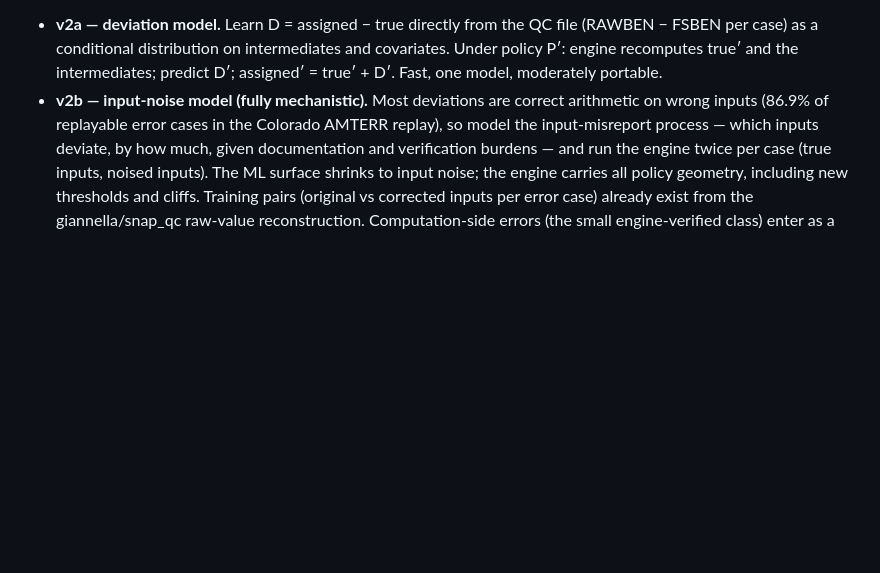
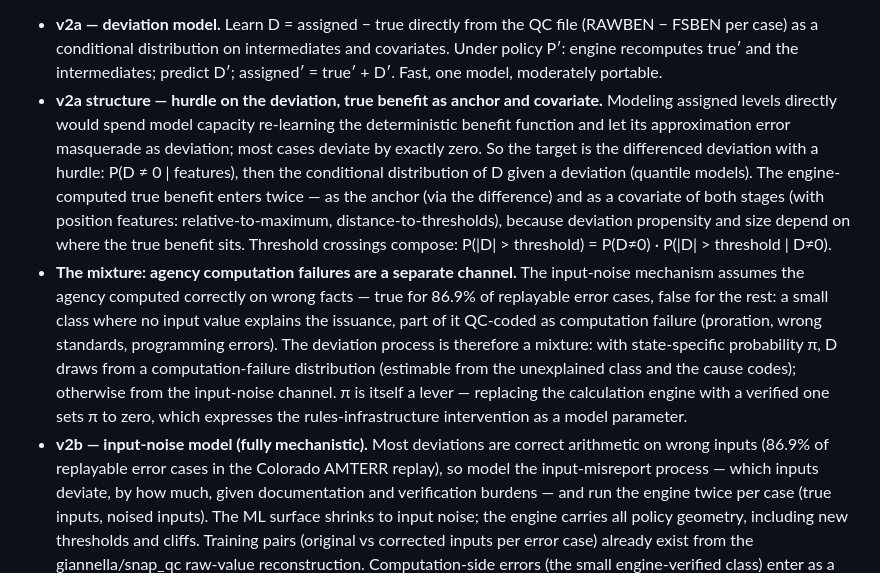
Before and after one commit to PolicyEngine/snap-qc-sim, a Markdown page: docs/v2-error-model.md, the part around the change. Rendered like a GitHub page; blank space fills up the shorter version.

Commit message:
Formalize the deviation model: hurdle structure, true-benefit anchoring, computation-failure mixture
Assigned levels are not modeled directly (capacity would re-learn the
benefit function); the target is the differenced deviation with a hurdle,
true benefit anchoring the difference and conditioning both stages. A
state-specific mixture adds the agency computation-failure channel the
input-noise mechanism cannot generate (the AMTERR replay's unexplained
class) — and pi -> 0 expresses engine replacement as a model parameter.

Co-Authored-By: Claude Fable 5 <noreply@anthropic.com>

```diff
--- a/docs/v2-error-model.md
+++ b/docs/v2-error-model.md
@@ -87,6 +87,28 @@ Two tiers:
   intermediates and covariates. Under policy P′: engine recomputes true′
   and the intermediates; predict D′; assigned′ = true′ + D′. Fast, one
   model, moderately portable.
+- **v2a structure — hurdle on the deviation, true benefit as anchor and
+  covariate.** Modeling assigned levels directly would spend model capacity
+  re-learning the deterministic benefit function and let its approximation
+  error masquerade as deviation; most cases deviate by exactly zero. So the
+  target is the differenced deviation with a hurdle: P(D ≠ 0 | features),
+  then the conditional distribution of D given a deviation (quantile
+  models). The engine-computed true benefit enters twice — as the anchor
+  (via the difference) and as a covariate of both stages (with position
+  features: relative-to-maximum, distance-to-thresholds), because deviation
+  propensity and size depend on where the true benefit sits. Threshold
+  crossings compose: P(|D| > threshold) = P(D≠0) · P(|D| > threshold | D≠0).
+- **The mixture: agency computation failures are a separate channel.** The
+  input-noise mechanism assumes the agency computed correctly on wrong
+  facts — true for 86.9% of replayable error cases, false for the rest: a
+  small class where no input value explains the issuance, part of it
+  QC-coded as computation failure (proration, wrong standards, programming
+  errors). The deviation process is therefore a mixture: with
+  state-specific probability π, D draws from a computation-failure
+  distribution (estimable from the unexplained class and the cause codes);
+  otherwise from the input-noise channel. π is itself a lever — replacing
+  the calculation engine with a verified one sets π to zero, which
+  expresses the rules-infrastructure intervention as a model parameter.
 - **v2b — input-noise model (fully mechanistic).** Most deviations are
   correct arithmetic on wrong inputs (86.9% of replayable error cases in
   the Colorado AMTERR replay), so model the input-misreport process —
```
